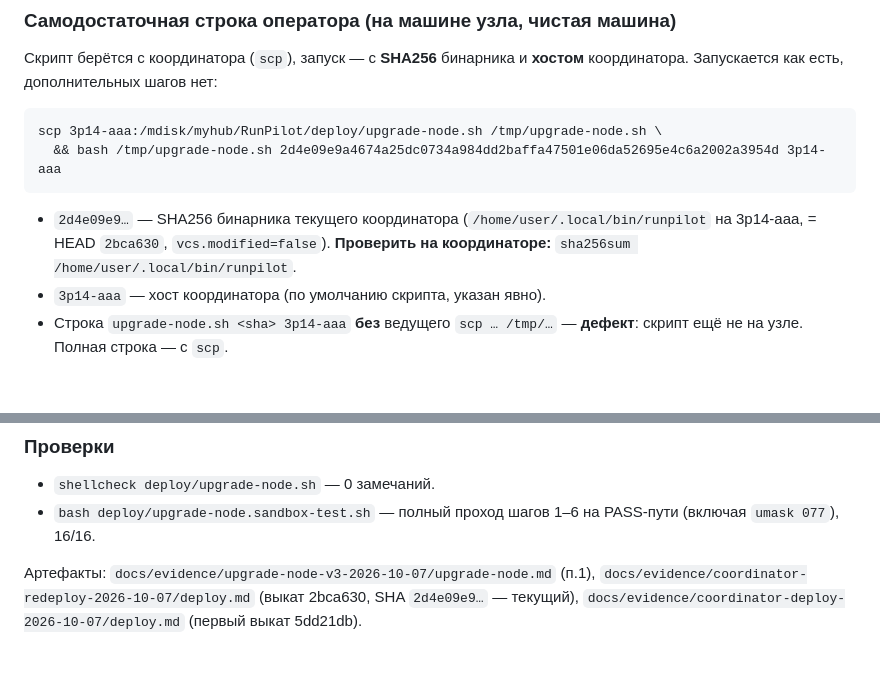
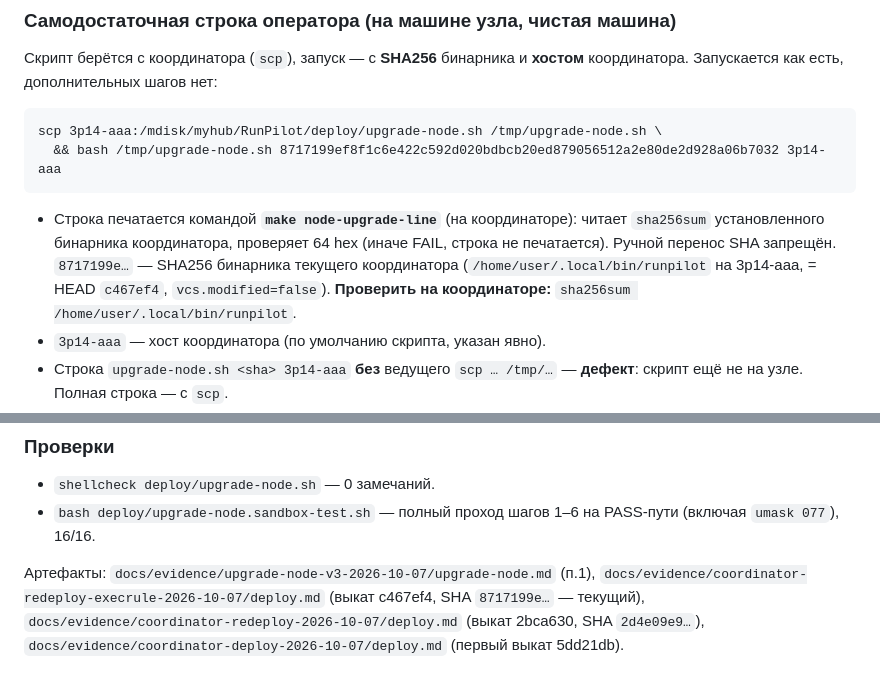
Before and after one commit to alexolvin/RunPilot, a Markdown page: deploy/README.md, 2 parts joined by grey strips. Drawn GitHub-style; blank space fills up the shorter version.

````diff
--- a/deploy/README.md
+++ b/deploy/README.md
@@ -14,11 +14,14 @@ tailscale), сверяет SHA256, делает предпроверку doctor,
 
 ```
 scp 3p14-aaa:/mdisk/myhub/RunPilot/deploy/upgrade-node.sh /tmp/upgrade-node.sh \
-  && bash /tmp/upgrade-node.sh 2d4e09e9a4674a25dc0734a984dd2baffa47501e06da52695e4c6a2002a3954d 3p14-aaa
+  && bash /tmp/upgrade-node.sh 8717199ef8f1c6e422c592d020bdbcb20ed879056512a2e80de2d928a06b7032 3p14-aaa
 ```
 
-- `2d4e09e9…` — SHA256 бинарника текущего координатора
-  (`/home/user/.local/bin/runpilot` на 3p14-aaa, = HEAD `2bca630`,
+- Строка печатается командой **`make node-upgrade-line`** (на координаторе):
+  читает `sha256sum` установленного бинарника координатора, проверяет 64 hex
+  (иначе FAIL, строка не печатается). Ручной перенос SHA запрещён.
+  `8717199e…` — SHA256 бинарника текущего координатора
+  (`/home/user/.local/bin/runpilot` на 3p14-aaa, = HEAD `c467ef4`,
   `vcs.modified=false`). **Проверить на координаторе:**
   `sha256sum /home/user/.local/bin/runpilot`.
 - `3p14-aaa` — хост координатора (по умолчанию скрипта, указан явно).
@@ -52,5 +55,6 @@ upgrade-node.sh <EXPECTED_SHA256> [COORD_HOST]
   PASS-пути (включая `umask 077`), 16/16.
 
 Артефакты: `docs/evidence/upgrade-node-v3-2026-10-07/upgrade-node.md`
-(п.1), `docs/evidence/coordinator-redeploy-2026-10-07/deploy.md`
-(выкат 2bca630, SHA `2d4e09e9…` — текущий), `docs/evidence/coordinator-deploy-2026-10-07/deploy.md` (первый выкат 5dd21db).
+(п.1), `docs/evidence/coordinator-redeploy-execrule-2026-10-07/deploy.md`
+(выкат c467ef4, SHA `8717199e…` — текущий), `docs/evidence/coordinator-redeploy-2026-10-07/deploy.md`
+(выкат 2bca630, SHA `2d4e09e9…`), `docs/evidence/coordinator-deploy-2026-10-07/deploy.md` (первый выкат 5dd21db).
````
Also changed, not shown: .agent/docs/HANDOFF.md (+57 -1 lines), 1 other file.
